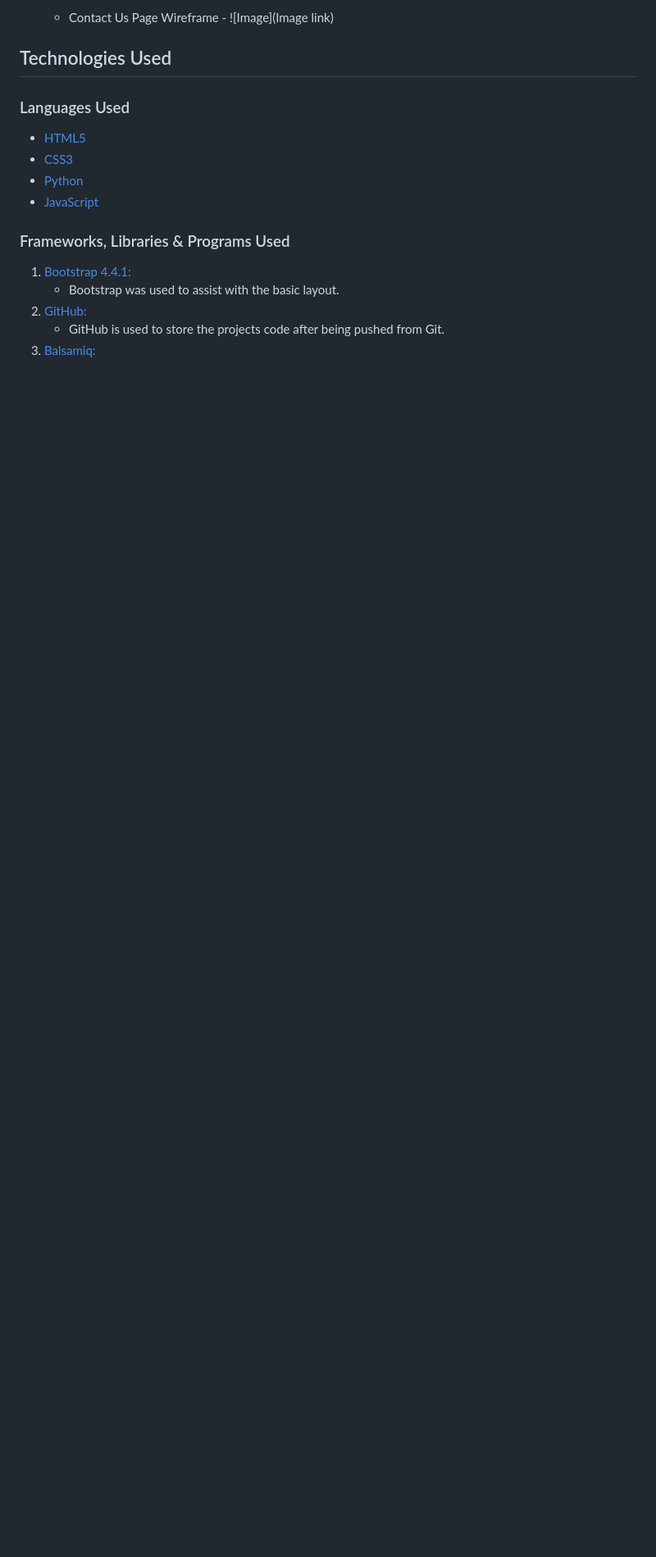
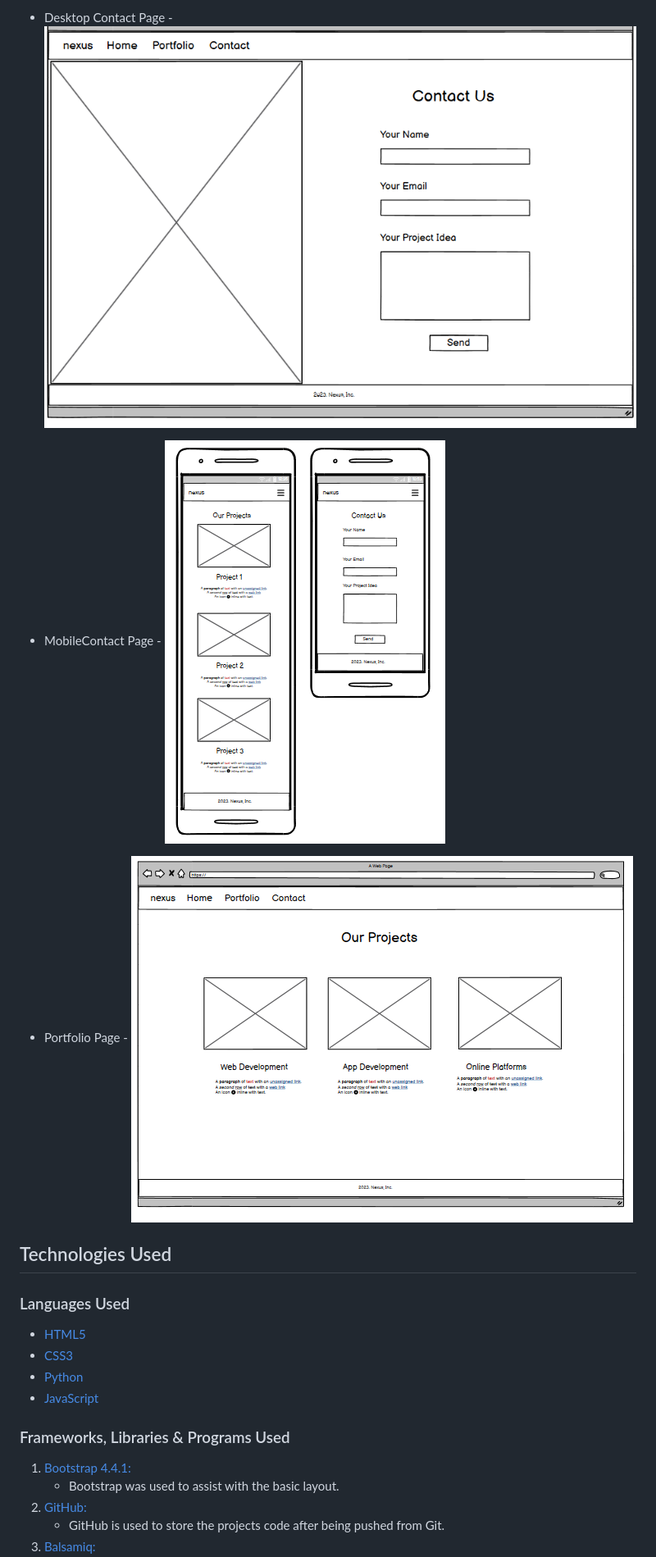
Before and after one commit to makiaveli1/nexus, a Markdown page: README.md, the part around the change printed below. Shown: that part at 82% size. Rendered like a GitHub page; pictures changed too: assets/README-images/contact-desktop.png (added), assets/README-images/portfolio-contact-pages-mobile.png (added), assets/README-images/portfolio-desktop.png (added); folded sections open; blank space fills up the shorter version.

Commit message:
added images to readme

```diff
--- a/README.md
+++ b/README.md
@@ -41,5 +44,11 @@ This is the main marketing website for the Nexus Software development team. It i
 
-  - Contact Us Page Wireframe - ![Image](Image link)
+- Desktop Contact Page - ![Image](assets/README-images/contact-desktop.png)
+
+- MobileContact Page - ![Image](assets/README-images/portfolio-contact-pages-mobile.png)
+
+- Portfolio Page - ![Image](assets/README-images/portfolio-desktop.png)
+
+</details>
 
 ## Technologies Used
 
```
Also changed, not shown: other parts of README.md (+5 -2 lines), assets/README-images/home-page-desktop.png (added), assets/README-images/home-page-mobile.png (added).
